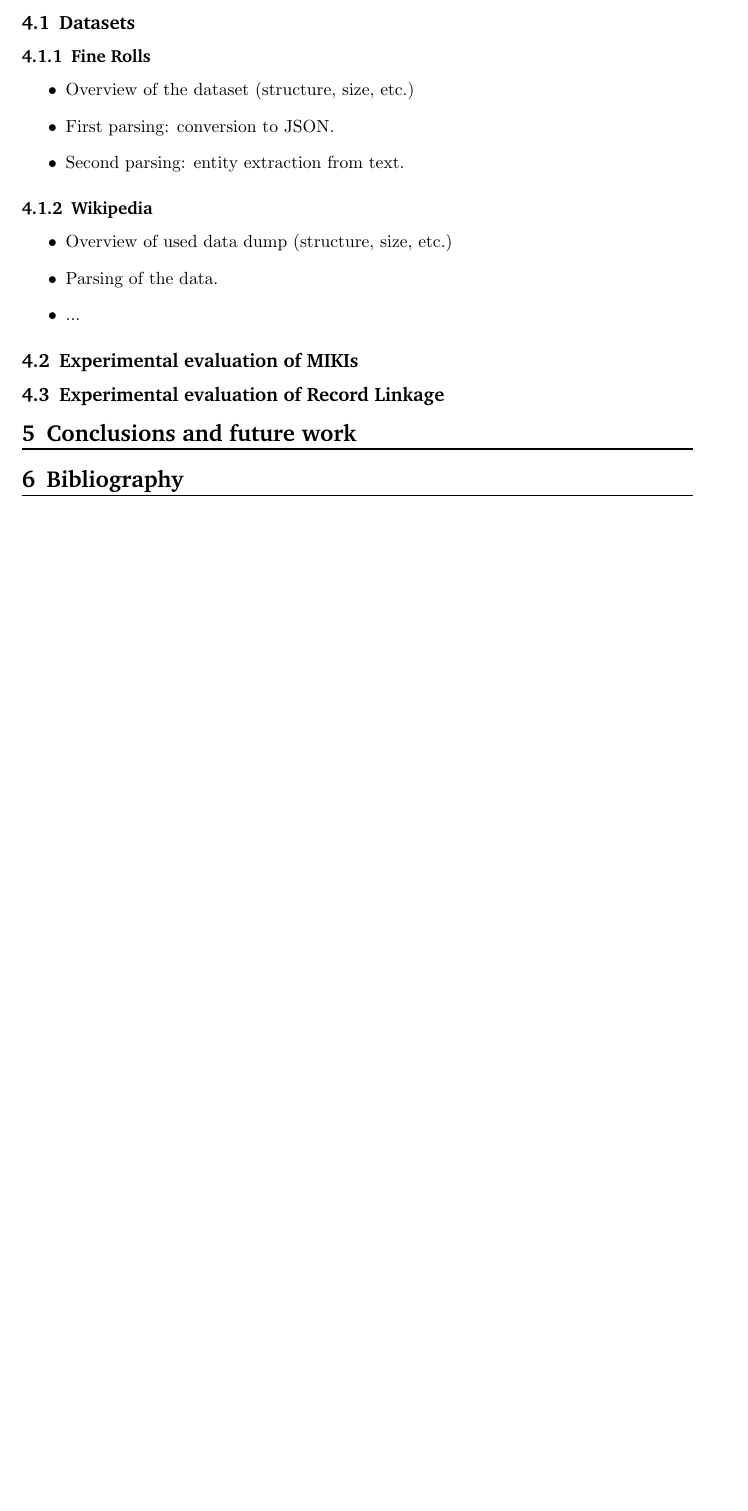
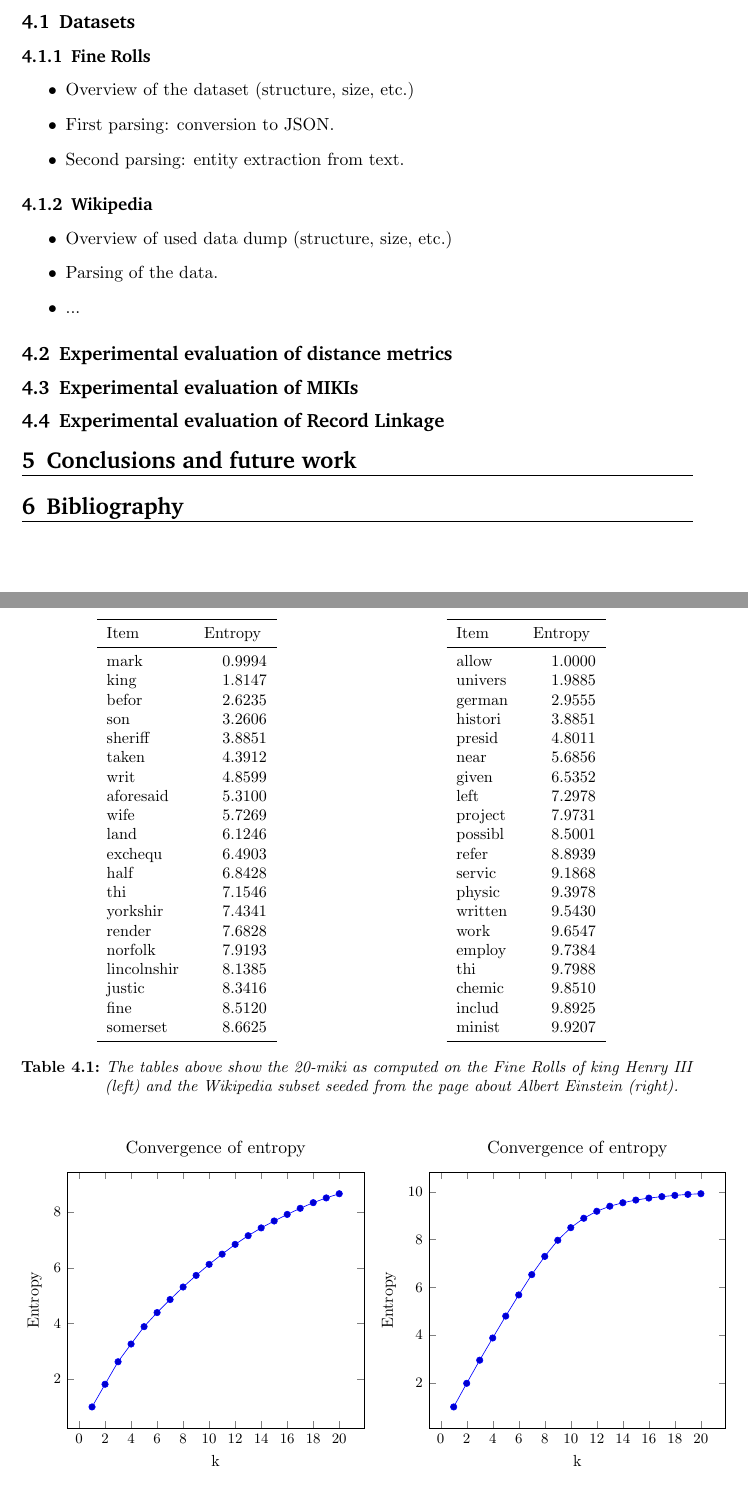
Before and after one commit to benjaminvdb/master_thesis, a LaTeX document (main.tex, which reads plots/miki_finerolls.tex, plots/miki_wikipedia.tex): part of page 5 of 5 before the commit and two parts of pages 5 and 6 of 6 after it, the two joined at a grey line, cut so that both start at the same text, the shorter picture padded with empty space. Compiled offline with pdfLaTeX.

Commit message:
Added miki tables and plots (with pgfplots).

```diff
--- a/main.tex
+++ b/main.tex
@@ -227,7 +190,84 @@ In this thesis we study the application of new and existing entity resolution te
 	\item ...
 \end{itemize}
 
+\subsection{Experimental evaluation of distance metrics}
+
 \subsection{Experimental evaluation of MIKIs}
+
+\begin{table}
+    \begin{minipage}{.5\textwidth}
+        \small
+        \centering
+    	\sisetup{round-mode=places}
+    	\begin{tabular}{l S[round-precision=4]}
+    		\toprule
+    		{Item} & {Entropy}\\
+    		\midrule
+    		mark & 0.9994486557970268\\
+    		king & 1.8147018826248247\\
+    		befor & 2.6235330642969554\\
+    		son & 3.2605532800247521\\
+    		sheriff & 3.8850819263595207\\
+    		taken & 4.3911933509382104\\
+    		writ & 4.8598517328911237\\
+    		aforesaid & 5.3099654282367048\\
+    		wife & 5.7269049944269224\\
+    		land & 6.1245725613443947\\
+    		exchequ & 6.4903439188828891\\
+    		half & 6.8427723677764876\\
+    		thi & 7.1546285665244032\\
+    		yorkshir & 7.4341218502511719\\
+    		render & 7.6827923893317687\\
+    		norfolk & 7.919293824195619\\
+    		lincolnshir & 8.138467999949345\\
+    		justic & 8.341568005640335\\
+    		fine & 8.5119982948892652\\
+    		somerset & 8.6624825596208694\\
+    		\bottomrule
+    	\end{tabular}
+    	\label{t:miki_finerolls}
+    \end{minipage}
+    \begin{minipage}{.5\textwidth}
+        \small
+        \centering
+    	\sisetup{round-mode=places}
+    	\begin{tabular}{l S[round-precision=4]}
+    		\toprule
+    		{Item} & {Entropy}\\
+    		\midrule
+    		allow & 0.99999711460799467\\
+    		univers & 1.9885280695560985\\
+    		german & 2.9554587534421453\\
+    		histori & 3.885064693145309\\
+    		presid & 4.80108986272643\\
+    		near & 5.6856158645882138\\
+    		given & 6.5352458324908422\\
+    		left & 7.2978334845386019\\
+    		project & 7.9730729769060034\\
+    		possibl & 8.5001227573930844\\
+    		refer & 8.8938672662529648\\
+    		servic & 9.1868378998084061\\
+    		physic & 9.3978310762587931\\
+    		written & 9.5430385108901277\\
+    		work & 9.6547452728720131\\
+    		employ & 9.738368181814776\\
+    		thi & 9.7988366838674423\\
+    		chemic & 9.8509902971425589\\
+    		includ & 9.8925000721468823\\
+    		minist & 9.9206648691832591\\
+    		\bottomrule
+    	\end{tabular}
+    	\label{t:miki_wikipedia}
+    \end{minipage}
+    \caption{The tables above show the 20-miki as computed on the Fine Rolls of king Henry III (left) and the Wikipedia subset seeded from the page about Albert Einstein (right).}
+\end{table}
+
+\begin{figure}
+    \input{plots/miki_finerolls.tex}%
+    ~
+    \input{plots/miki_wikipedia.tex}
+    \caption{Plots showing the convergence behavior for the Fine Rolls of King Henry III dataset (left) and the Wikipedia dataset seeded with Albert Einstein (right).}\label{fig:1}
+\end{figure}
 
 \subsection{Experimental evaluation of Record Linkage}
 
--- /dev/null
+++ b/plots/miki_finerolls.tex
@@ -0,0 +1,12 @@
+\begin{tikzpicture}
+    \begin{axis}[
+        small,
+        %width=.75\linewidth,
+        scale only axis,
+        title={Convergence of entropy},
+        xlabel={k},
+        ylabel={Entropy},
+    ]
+        \addplot table {plots/miki_finerolls.dat};
+    \end{axis}
+\end{tikzpicture}
--- /dev/null
+++ b/plots/miki_wikipedia.tex
@@ -0,0 +1,12 @@
+\begin{tikzpicture}
+    \begin{axis}[
+        small,
+        %width=.75\linewidth,
+        scale only axis,
+        title={Convergence of entropy},
+        xlabel={k},
+        ylabel={Entropy},
+    ]
+        \addplot table {plots/miki_wikipedia.dat};
+    \end{axis}
+\end{tikzpicture}
```
Also changed, not shown: mystyle.sty (added, +51 -0 lines), plots/miki_finerolls.dat (added, +20 -0 lines), plots/miki_wikipedia.dat (added, +20 -0 lines), main.tex (99 more changed lines).
